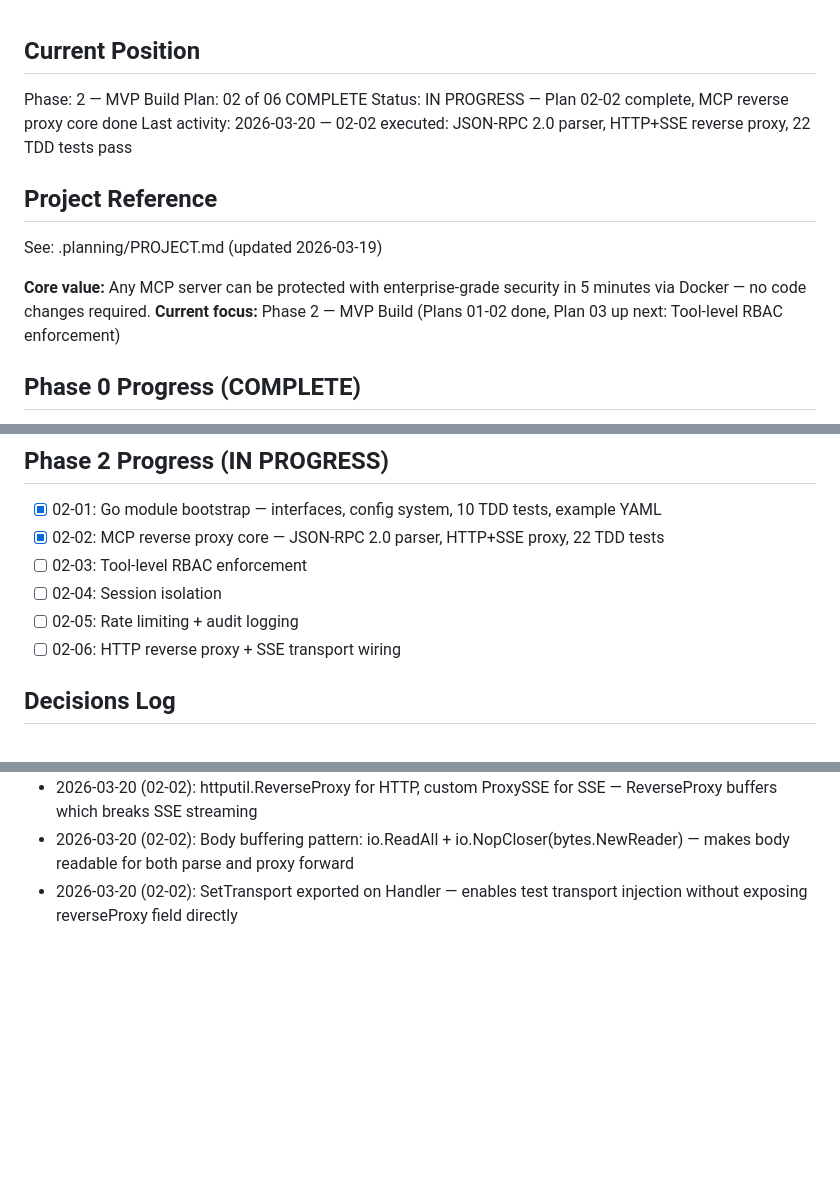
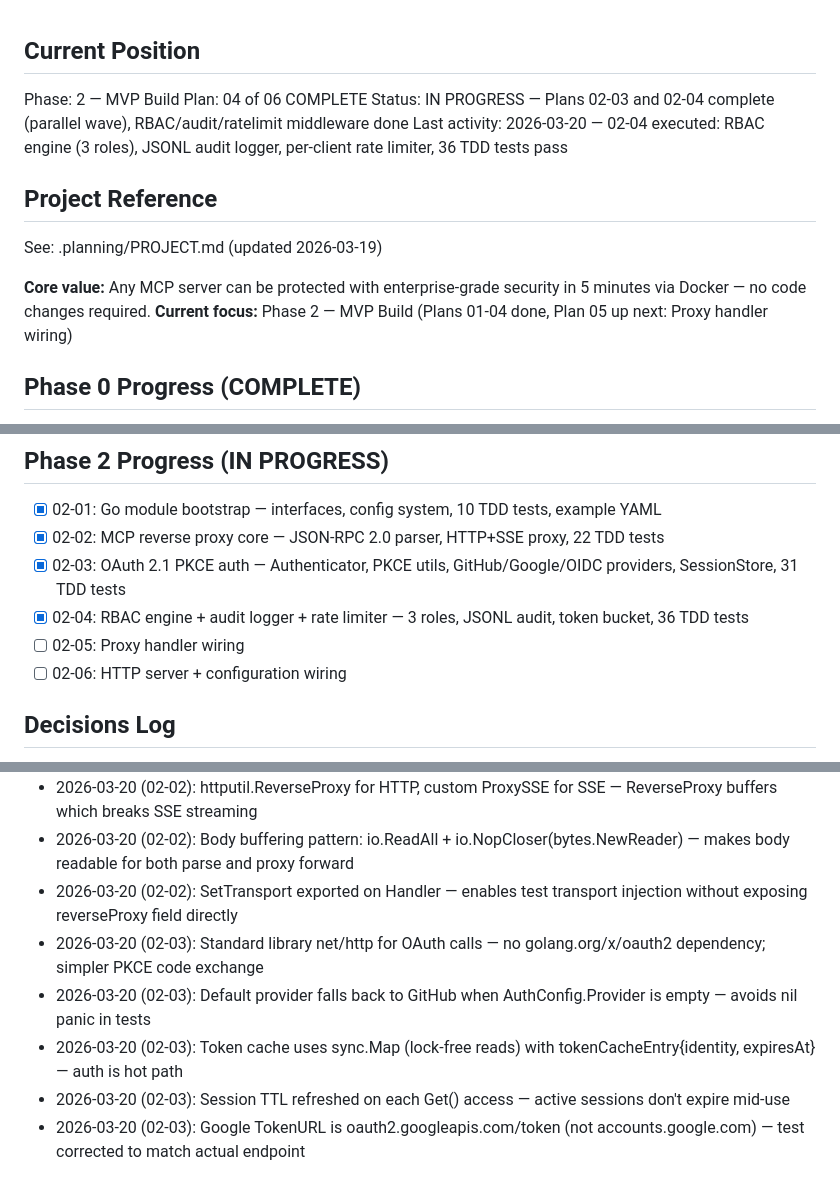
Before and after one commit to keith-aykira/mcp-zero-trust-proxy, a Markdown page: .planning/STATE.md, 3 parts joined by grey strips. Rendered like a GitHub page; blank space fills up the shorter version.

Commit message:
docs(02-03): complete OAuth 2.1 PKCE auth and session isolation plan
- 02-03-SUMMARY.md: full execution record, 31 tests, 8 files, 5min
- STATE.md: plan 03 marked complete, 5 decisions added
- ROADMAP.md: 02-03 checked as complete

```diff
--- a/.planning/STATE.md
+++ b/.planning/STATE.md
@@ -1,16 +1,16 @@
 ## Current Position
 
 Phase: 2 — MVP Build
-Plan: 02 of 06 COMPLETE
-Status: IN PROGRESS — Plan 02-02 complete, MCP reverse proxy core done
-Last activity: 2026-03-20 — 02-02 executed: JSON-RPC 2.0 parser, HTTP+SSE reverse proxy, 22 TDD tests pass
+Plan: 04 of 06 COMPLETE
+Status: IN PROGRESS — Plans 02-03 and 02-04 complete (parallel wave), RBAC/audit/ratelimit middleware done
+Last activity: 2026-03-20 — 02-04 executed: RBAC engine (3 roles), JSONL audit logger, per-client rate limiter, 36 TDD tests pass
 
 ## Project Reference
 
 See: .planning/PROJECT.md (updated 2026-03-19)
 
 **Core value:** Any MCP server can be protected with enterprise-grade security in 5 minutes via Docker — no code changes required.
-**Current focus:** Phase 2 — MVP Build (Plans 01-02 done, Plan 03 up next: Tool-level RBAC enforcement)
+**Current focus:** Phase 2 — MVP Build (Plans 01-04 done, Plan 05 up next: Proxy handler wiring)
 
 ## Phase 0 Progress (COMPLETE)
 
@@ -52,10 +52,10 @@ See: .planning/PROJECT.md (updated 2026-03-19)
 
 - [x] 02-01: Go module bootstrap — interfaces, config system, 10 TDD tests, example YAML
 - [x] 02-02: MCP reverse proxy core — JSON-RPC 2.0 parser, HTTP+SSE proxy, 22 TDD tests
-- [ ] 02-03: Tool-level RBAC enforcement
-- [ ] 02-04: Session isolation
-- [ ] 02-05: Rate limiting + audit logging
-- [ ] 02-06: HTTP reverse proxy + SSE transport wiring
+- [x] 02-03: OAuth 2.1 PKCE auth — Authenticator, PKCE utils, GitHub/Google/OIDC providers, SessionStore, 31 TDD tests
+- [x] 02-04: RBAC engine + audit logger + rate limiter — 3 roles, JSONL audit, token bucket, 36 TDD tests
+- [ ] 02-05: Proxy handler wiring
+- [ ] 02-06: HTTP server + configuration wiring
 
 ## Decisions Log
 
@@ -68,3 +68,8 @@ See: .planning/PROJECT.md (updated 2026-03-19)
 - 2026-03-20 (02-02): httputil.ReverseProxy for HTTP, custom ProxySSE for SSE — ReverseProxy buffers which breaks SSE streaming
 - 2026-03-20 (02-02): Body buffering pattern: io.ReadAll + io.NopCloser(bytes.NewReader) — makes body readable for both parse and proxy forward
 - 2026-03-20 (02-02): SetTransport exported on Handler — enables test transport injection without exposing reverseProxy field directly
+- 2026-03-20 (02-03): Standard library net/http for OAuth calls — no golang.org/x/oauth2 dependency; simpler PKCE code exchange
+- 2026-03-20 (02-03): Default provider falls back to GitHub when AuthConfig.Provider is empty — avoids nil panic in tests
+- 2026-03-20 (02-03): Token cache uses sync.Map (lock-free reads) with tokenCacheEntry{identity, expiresAt} — auth is hot path
+- 2026-03-20 (02-03): Session TTL refreshed on each Get() access — active sessions don't expire mid-use
+- 2026-03-20 (02-03): Google TokenURL is oauth2.googleapis.com/token (not accounts.google.com) — test corrected to match actual endpoint
```
Also changed, not shown: .planning/ROADMAP.md (+1 -1 lines), 1 other file.
